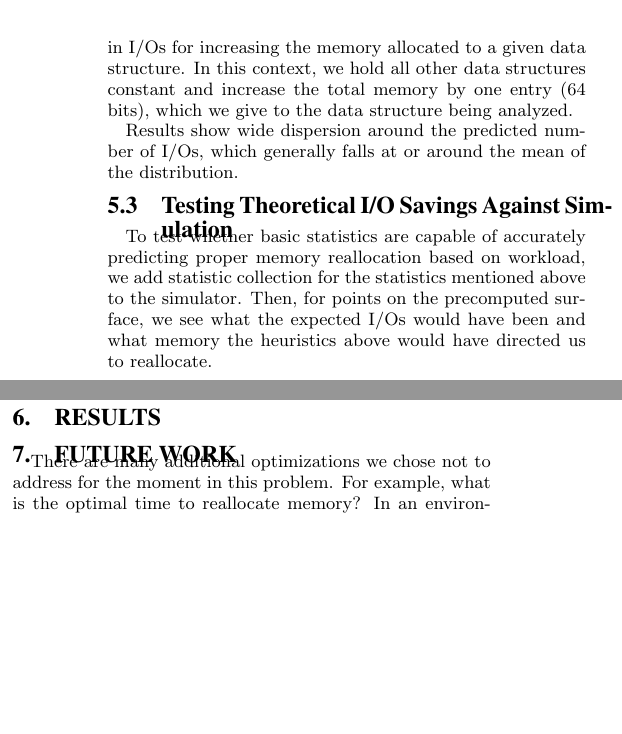
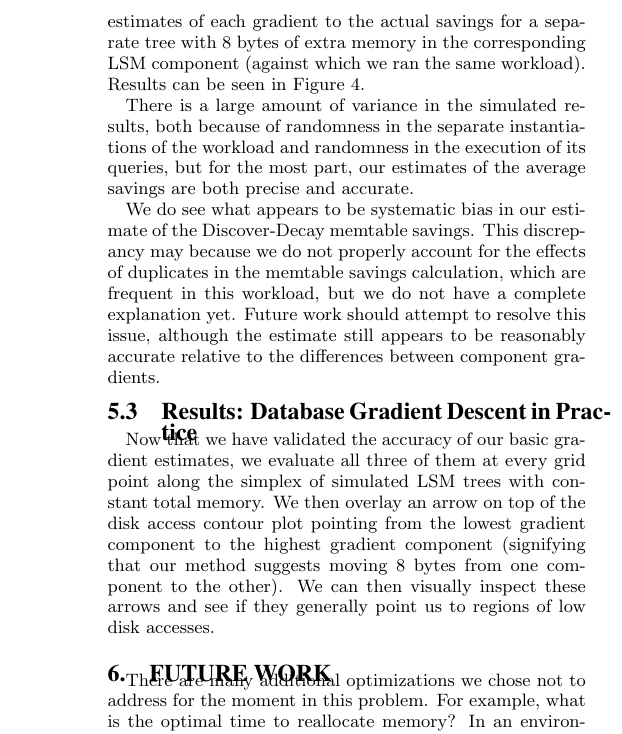
Before and after one commit to asross/cs265, a LaTeX paper (midway/sig-final.tex): two parts of the columns of page 6 of 7 before the commit and part of one column of page 6 of 8 after it, the two joined at a grey line, cut at the place of the change, the shorter picture padded with empty space. Compiled offline with pdfLaTeX.

Commit message:
plots! convergence!

```diff
--- a/midway/sig-final.tex
+++ b/midway/sig-final.tex
@@ -457,30 +457,41 @@ interest.
 
 \subsection{Testing Accuracy and Variance of Statistics}
 
+To confirm that our estimates are reasonable, we ran 250 simulations for three
+separate workloads and compared our estimates of each gradient to the actual
+savings for a separate tree with 8 bytes of extra memory in the corresponding
+LSM component (against which we ran the same workload). Results can be seen in
+Figure \ref{fig:savings}.
+
 \begin{figure*}[!htb]
 \begin{center}
 \includegraphics[width=\textwidth]{all-savings.png}
 \end{center}
 \caption{Light-footprint statistical estimations of the gradient vs. simulated
 results for cache, bloom filters, and the buffer on three distinct workloads.}
-\label{fig:period-lsmulations}
+\label{fig:savings}
 \end{figure*}
 
-First we generate a variety of workloads against which to test the accuracy of
-our statistics in predicting the change in I/Os for increasing the memory
-allocated to a given data structure. In this context, we hold all other data
-structures constant and increase the total memory by one entry (64 bits), which
-we give to the data structure being analyzed.
+There is a large amount of variance in the simulated results, both because of
+randomness in the separate instantiations of the workload and randomness in
+the execution of its queries, but for the most part, our estimates of the average
+savings are both precise and accurate.
 
-Results show wide dispersion around the predicted number of I/Os, which
-generally falls at or around the mean of the distribution.
+We do see what appears to be systematic bias in our estimate of the
+Discover-Decay memtable savings. This discrepancy may because we do not
+properly account for the effects of duplicates in the memtable savings
+calculation, which are frequent in this workload, but we do not have a complete
+explanation yet. Future work should attempt to resolve this issue, although the
+estimate still appears to be reasonably accurate relative to the differences
+between component gradients.
 
-\subsection{Testing Theoretical I/O Savings Against Simulation}
+\subsection{Results: Database Gradient Descent in Practice}
 
-To test whether basic statistics are capable of accurately predicting proper
-memory reallocation based on workload, we add statistic collection for the
-statistics mentioned above to the simulator. Then, for points on the
-precomputed surface, we see what the expected I/Os would have been and what
-memory the heuristics above would have directed us to reallocate.
+Now that we have validated the accuracy of our basic gradient estimates, we
+evaluate all three of them at every grid point along the simplex of simulated
+LSM trees with constant total memory. We then overlay an arrow on top of the
+disk access contour plot pointing from the lowest gradient component to the
+highest gradient component (signifying that our method suggests moving 8 bytes
+from one component to the other). We can then visually inspect these arrows and
+see if they generally point us to regions of low disk accesses.
 
-\section{Results}
@@ -487,3 +526,6 @@ memory the heuristics above would have directed us to reallocate.
+\label{fig:periodquiv}
+\end{figure}
+
 
 \section{Future Work}
 There are many additional optimizations we chose not to address for the moment in this problem. For example, what is the optimal time to reallocate memory? In an environment where we assume full flushing of a given layer and the recomputation of all bloom filters for the layers involved in the flush, it seems like this would be an optimal point to reallocate memory locally among the data structures that are being rewritten anyway. However, this leads to only rare opportunities to recompute deeper layers of the LSM tree, and in practice LSM tree layers are not actually flushed in this `all-at-once' fashion.
```
Also changed, not shown: midway/all-savings.png, midway/discdecquiv1.png (added), midway/discdecquiv2.png (added), midway/eightwenquiv1.png (added), midway/periodquiv1.png (added), midway/periodquiv2.png (added), midway/periodquiv3.png (added), midway/robinquiv1.png (added), midway/uniformquiv1.png (added), midway/zipfquiv1.png (added), midway/zipfquiv2.png (added), midway/sig-final.tex (28 more changed lines), 4 other files.
